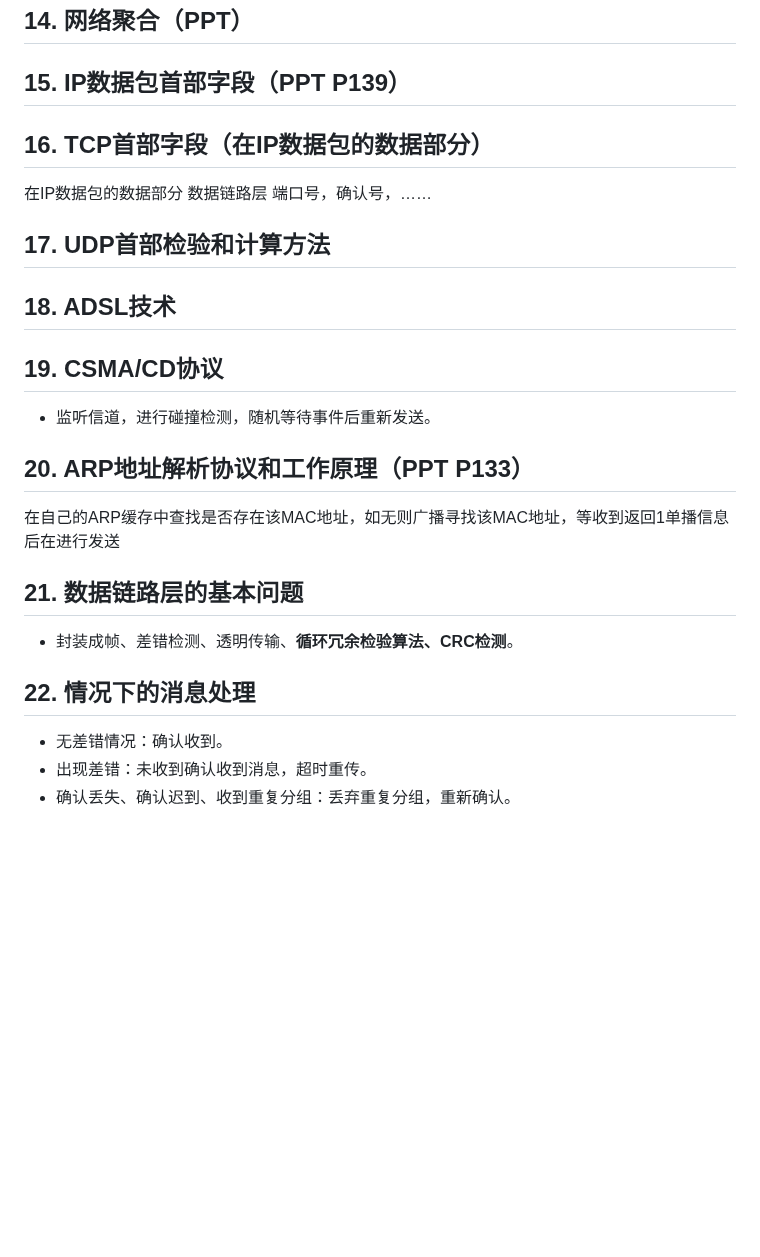
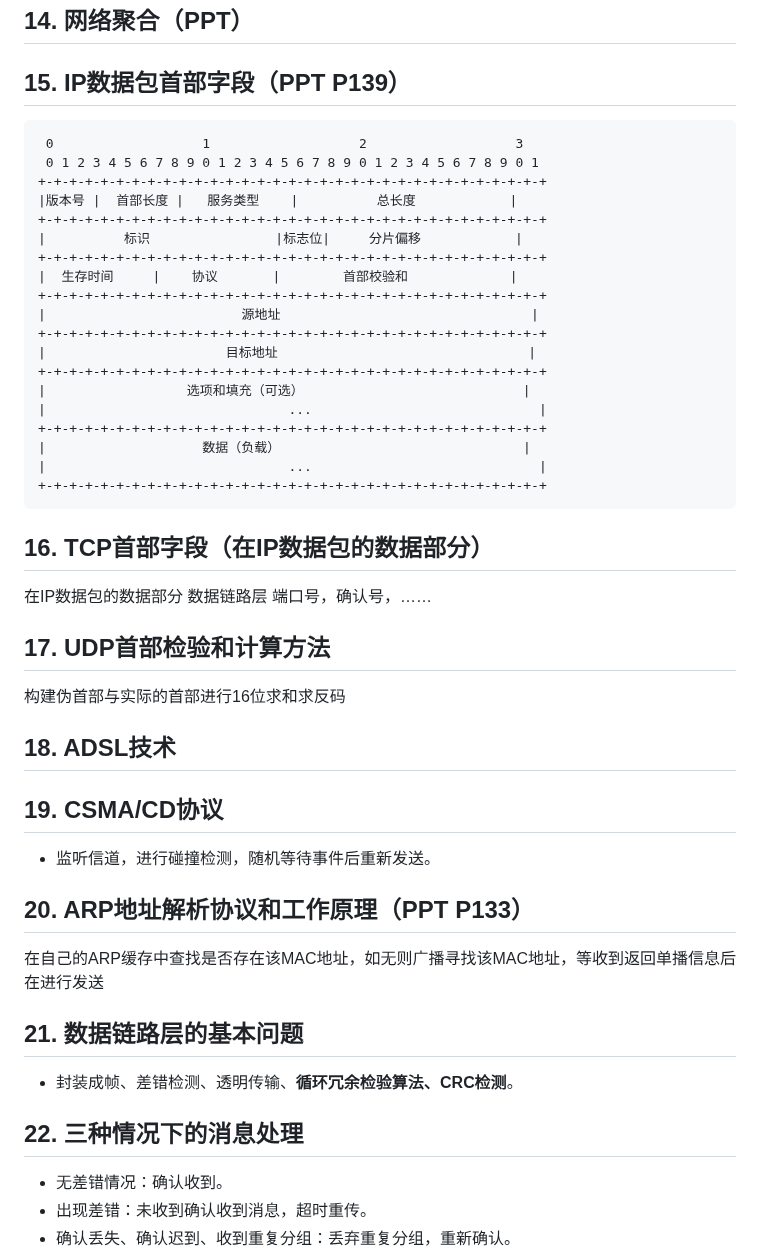
Before and after one commit to ZzuiDing/zzuiding.github.io, a Markdown page: 计算机网络.md, the part around the change. Rendered like a GitHub page; blank space fills up the shorter version.

Commit message:
修改计算机网络 新增软件测试工程

````diff
--- a/计算机网络.md
+++ b/计算机网络.md
@@ -96,12 +96,36 @@
 
 ## 15. IP数据包首部字段（PPT P139）
 
+```stru
+ 0                   1                   2                   3
+ 0 1 2 3 4 5 6 7 8 9 0 1 2 3 4 5 6 7 8 9 0 1 2 3 4 5 6 7 8 9 0 1
++-+-+-+-+-+-+-+-+-+-+-+-+-+-+-+-+-+-+-+-+-+-+-+-+-+-+-+-+-+-+-+-+
+|版本号 |  首部长度 |   服务类型    |          总长度            |
++-+-+-+-+-+-+-+-+-+-+-+-+-+-+-+-+-+-+-+-+-+-+-+-+-+-+-+-+-+-+-+-+
+|          标识                |标志位|     分片偏移            |
++-+-+-+-+-+-+-+-+-+-+-+-+-+-+-+-+-+-+-+-+-+-+-+-+-+-+-+-+-+-+-+-+
+|  生存时间     |    协议       |        首部校验和             |
++-+-+-+-+-+-+-+-+-+-+-+-+-+-+-+-+-+-+-+-+-+-+-+-+-+-+-+-+-+-+-+-+
+|                         源地址                                |
++-+-+-+-+-+-+-+-+-+-+-+-+-+-+-+-+-+-+-+-+-+-+-+-+-+-+-+-+-+-+-+-+
+|                       目标地址                                |
++-+-+-+-+-+-+-+-+-+-+-+-+-+-+-+-+-+-+-+-+-+-+-+-+-+-+-+-+-+-+-+-+
+|                  选项和填充（可选）                            |
+|                               ...                             |
++-+-+-+-+-+-+-+-+-+-+-+-+-+-+-+-+-+-+-+-+-+-+-+-+-+-+-+-+-+-+-+-+
+|                    数据（负载）                               |
+|                               ...                             |
++-+-+-+-+-+-+-+-+-+-+-+-+-+-+-+-+-+-+-+-+-+-+-+-+-+-+-+-+-+-+-+-+
+```
+
 ## 16. TCP首部字段（在IP数据包的数据部分）
 
 在IP数据包的数据部分
 数据链路层 端口号，确认号，……
 
 ## 17. UDP首部检验和计算方法
+
+构建伪首部与实际的首部进行16位求和求反码
 
 ## 18. ADSL技术
 
@@ -111,13 +135,13 @@
 
 ## 20. ARP地址解析协议和工作原理（PPT P133）
 
-在自己的ARP缓存中查找是否存在该MAC地址，如无则广播寻找该MAC地址，等收到返回1单播信息后在进行发送
+在自己的ARP缓存中查找是否存在该MAC地址，如无则广播寻找该MAC地址，等收到返回单播信息后在进行发送
 
 ## 21. 数据链路层的基本问题
 
 - 封装成帧、差错检测、透明传输、**循环冗余检验算法、CRC检测**。
 
-## 22. 情况下的消息处理
+## 22. 三种情况下的消息处理
 
 - 无差错情况：确认收到。
 - 出现差错：未收到确认收到消息，超时重传。
````
Also changed, not shown: 软件测试工程.md (added).
